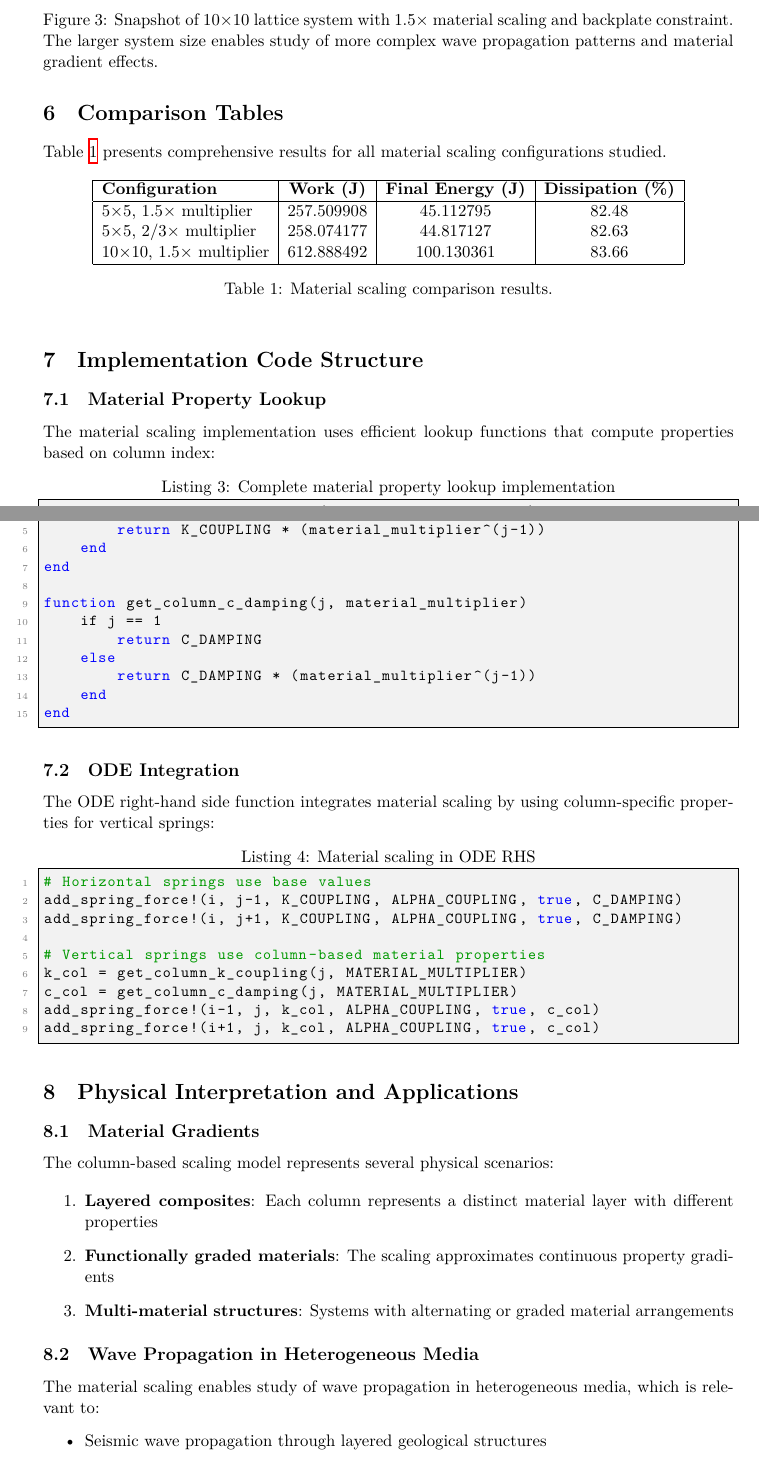
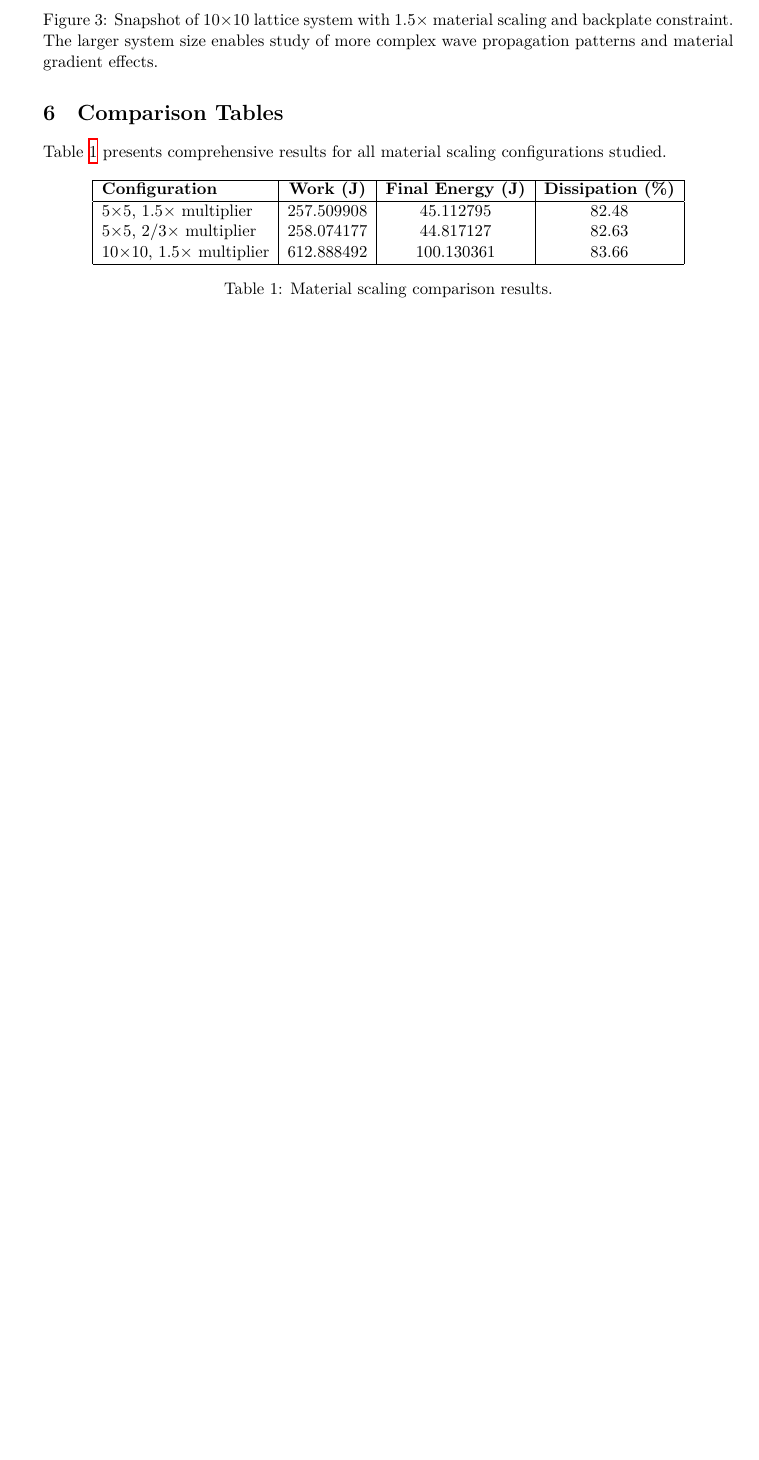
Before and after one commit to danielmiless/Material-Simulations-Research, a LaTeX document (papers/updates/Batra_Update_11_11_2025.tex): two parts of pages 7 and 8 of 10 before the commit and part of page 7 of 7 after it, the two joined at a grey line, cut so that both start at the same text, the shorter picture padded with empty space. Compiled offline with XeLaTeX.

```diff
--- a/papers/updates/Batra_Update_11_11_2025.tex
+++ b/papers/updates/Batra_Update_11_11_2025.tex
@@ -316,11 +316,3 @@
 \label{tab:material_scaling}
 \end{table}
 
-\section{Implementation Code Structure}
-
-\subsection{Material Property Lookup}
-
-The material scaling implementation uses efficient lookup functions that compute properties based on column index:
-
-\begin{lstlisting}[language=Julia, caption={Complete material property lookup implementation}]
-function get_column_k_coupling(j, material_multiplier)
@@ -330,47 +318,0 @@
-        return K_COUPLING * (material_multiplier^(j-1))
-    end
-end
-
-function get_column_c_damping(j, material_multiplier)
-    if j == 1
-        return C_DAMPING
-    else
-        return C_DAMPING * (material_multiplier^(j-1))
-    end
-end
-\end{lstlisting}
-
-\subsection{ODE Integration}
-
-The ODE right-hand side function integrates material scaling by using column-specific properties for vertical springs:
-
-\begin{lstlisting}[language=Julia, caption={Material scaling in ODE RHS}]
-# Horizontal springs use base values
-add_spring_force!(i, j-1, K_COUPLING, ALPHA_COUPLING, true, C_DAMPING)
-add_spring_force!(i, j+1, K_COUPLING, ALPHA_COUPLING, true, C_DAMPING)
-
-# Vertical springs use column-based material properties
-k_col = get_column_k_coupling(j, MATERIAL_MULTIPLIER)
-c_col = get_column_c_damping(j, MATERIAL_MULTIPLIER)
-add_spring_force!(i-1, j, k_col, ALPHA_COUPLING, true, c_col)
-add_spring_force!(i+1, j, k_col, ALPHA_COUPLING, true, c_col)
-\end{lstlisting}
-
-\section{Physical Interpretation and Applications}
-
-\subsection{Material Gradients}
-
-The column-based scaling model represents several physical scenarios:
-
-\begin{enumerate}
-    \item \textbf{Layered composites}: Each column represents a distinct material layer with different properties
-    \item \textbf{Functionally graded materials}: The scaling approximates continuous property gradients
-    \item \textbf{Multi-material structures}: Systems with alternating or graded material arrangements
-\end{enumerate}
-
-\subsection{Wave Propagation in Heterogeneous Media}
-
-The material scaling enables study of wave propagation in heterogeneous media, which is relevant to:
-\begin{itemize}
-    \item Seismic wave propagation through layered geological structures
-    \item Ultrasonic testing of composite materials
```
Also changed, not shown: Project.toml (+1 -1 lines), README.md, papers/figures/material_scaling_10x10_snapshot.png, papers/figures/material_scaling_comparison.png, papers/updates/Batra_Update_11_11_2025.pdf, papers/updates/Batra_Update_11_11_2025.tex (61 more changed lines), 4 other files.
